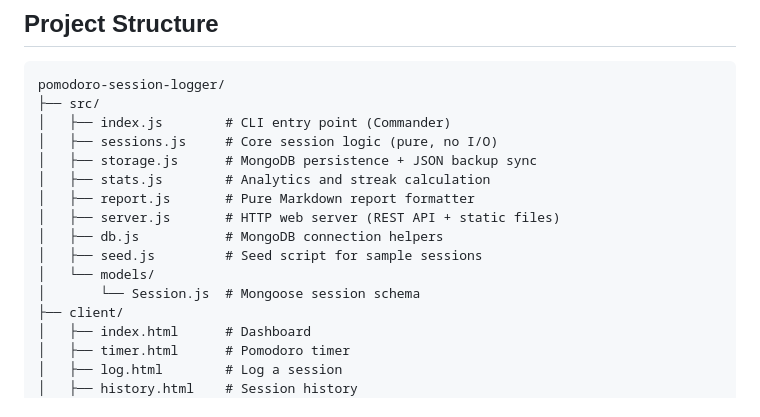
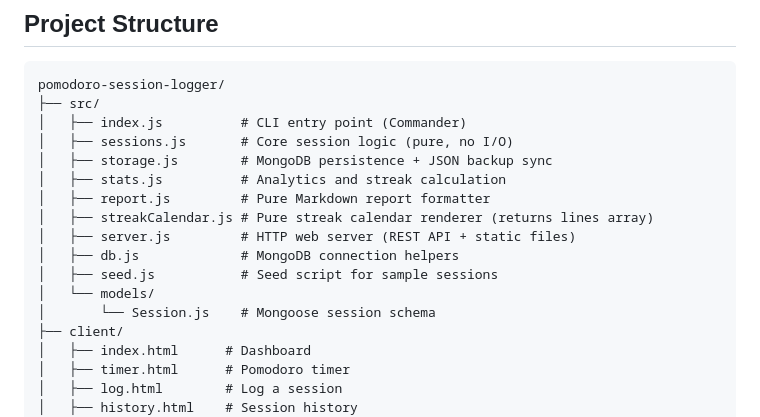
Before and after one commit to vishnupriyarajkumar/Kiro-university-project, a Markdown page: README.md, the part around one of its changes. GitHub-like rendering.

````diff
--- a/README.md
+++ b/README.md
@@ -29,16 +29,17 @@ A CLI tool to log your focus sessions, track productivity streaks, and analyze y
 ```
 pomodoro-session-logger/
 ├── src/
-│   ├── index.js        # CLI entry point (Commander)
-│   ├── sessions.js     # Core session logic (pure, no I/O)
-│   ├── storage.js      # MongoDB persistence + JSON backup sync
-│   ├── stats.js        # Analytics and streak calculation
-│   ├── report.js       # Pure Markdown report formatter
-│   ├── server.js       # HTTP web server (REST API + static files)
-│   ├── db.js           # MongoDB connection helpers
-│   ├── seed.js         # Seed script for sample sessions
+│   ├── index.js          # CLI entry point (Commander)
+│   ├── sessions.js       # Core session logic (pure, no I/O)
+│   ├── storage.js        # MongoDB persistence + JSON backup sync
+│   ├── stats.js          # Analytics and streak calculation
+│   ├── report.js         # Pure Markdown report formatter
+│   ├── streakCalendar.js # Pure streak calendar renderer (returns lines array)
+│   ├── server.js         # HTTP web server (REST API + static files)
+│   ├── db.js             # MongoDB connection helpers
+│   ├── seed.js           # Seed script for sample sessions
 │   └── models/
-│       └── Session.js  # Mongoose session schema
+│       └── Session.js    # Mongoose session schema
 ├── client/
 │   ├── index.html      # Dashboard
 │   ├── timer.html      # Pomodoro timer
````
Also changed, not shown: other parts of README.md (+16 -2 lines).
